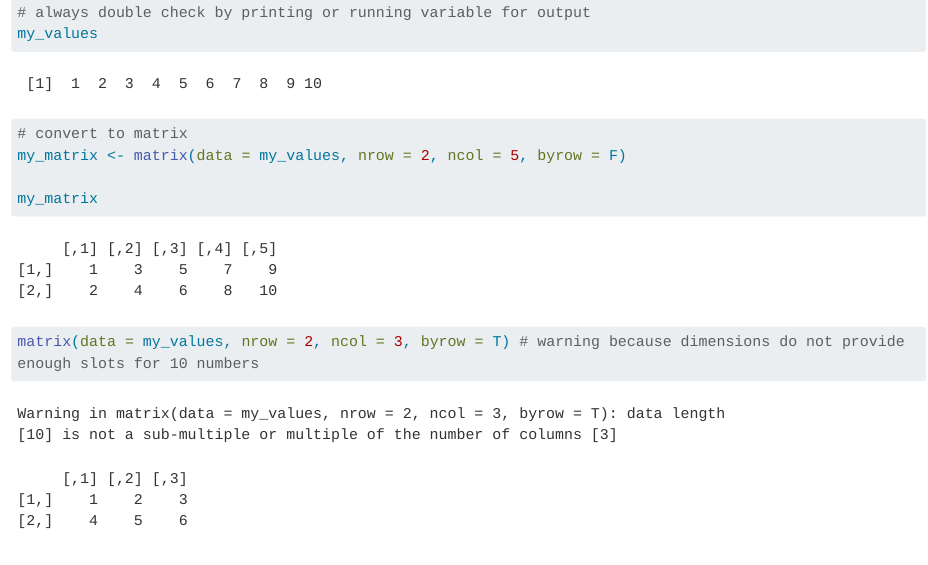
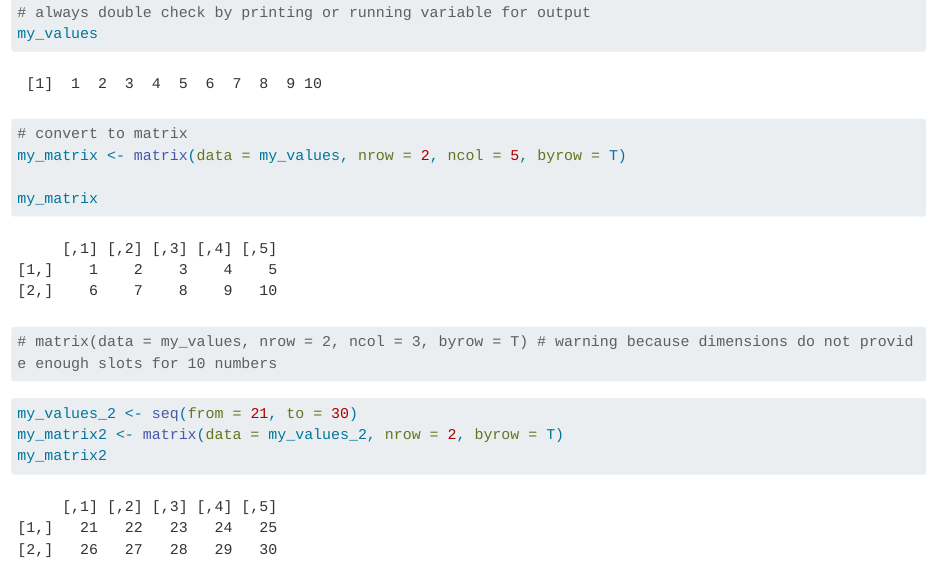
Before and after one commit to vedikaS-byte/eds212-day4a, a Quarto document (r-matrices.qmd): the page in a window 1100 px wide, from 250 px down. Rendered offline with R 4.5, knitr and Pandoc in place of Quarto, with nearby package versions; long lines of code are wrapped.

Commit message:
second matrix

````diff
--- a/r-matrices.qmd
+++ b/r-matrices.qmd
@@ -14,11 +14,22 @@ my_values <- seq(from = 1, to = 10,by =1)
 my_values
 
 # convert to matrix
-my_matrix <- matrix(data = my_values, nrow = 2, ncol = 5, byrow = F)
+my_matrix <- matrix(data = my_values, nrow = 2, ncol = 5, byrow = T)
 
 my_matrix
 
-matrix(data = my_values, nrow = 2, ncol = 3, byrow = T) # warning because dimensions do not provide enough slots for 10 numbers
+# matrix(data = my_values, nrow = 2, ncol = 3, byrow = T) # warning because dimensions do not provide enough slots for 10 numbers
+
+
+
 
 
 ```
+
+```{r}
+my_values_2 <- seq(from = 21, to = 30)
+my_matrix2 <- matrix(data = my_values_2, nrow = 2, byrow = T)
+my_matrix2
+
+
+```
````
